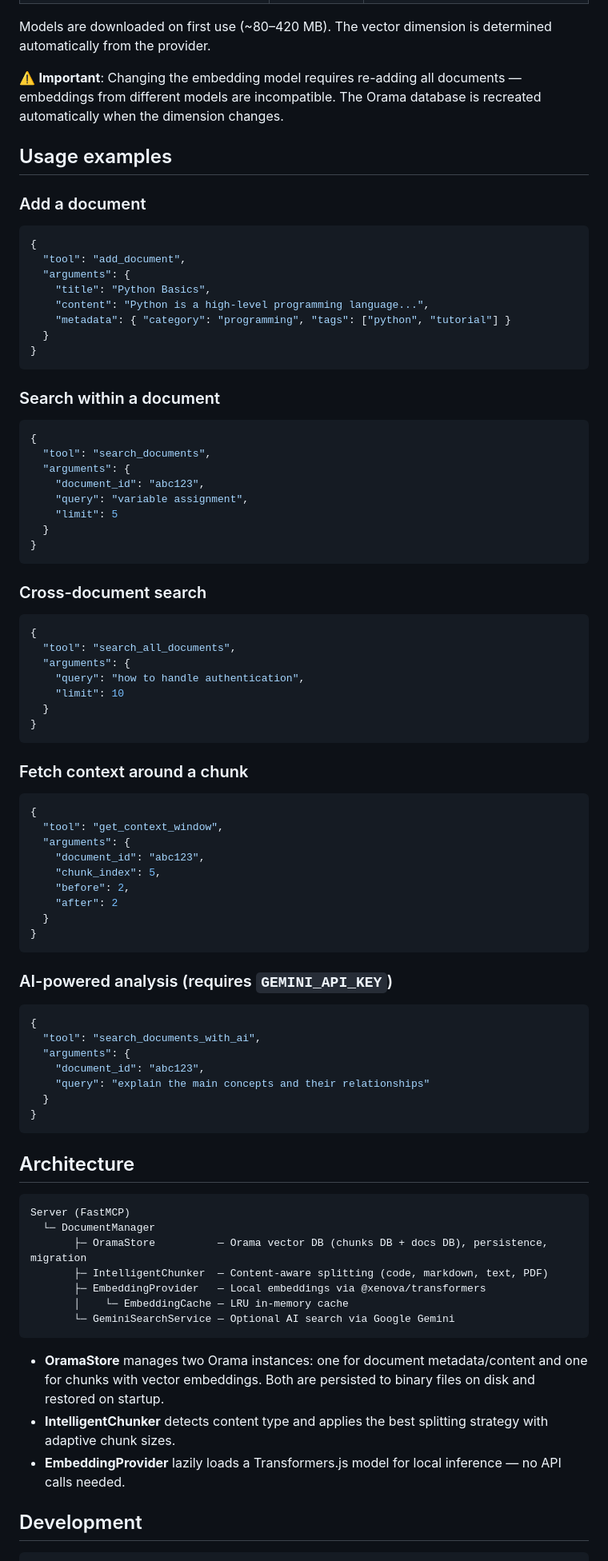
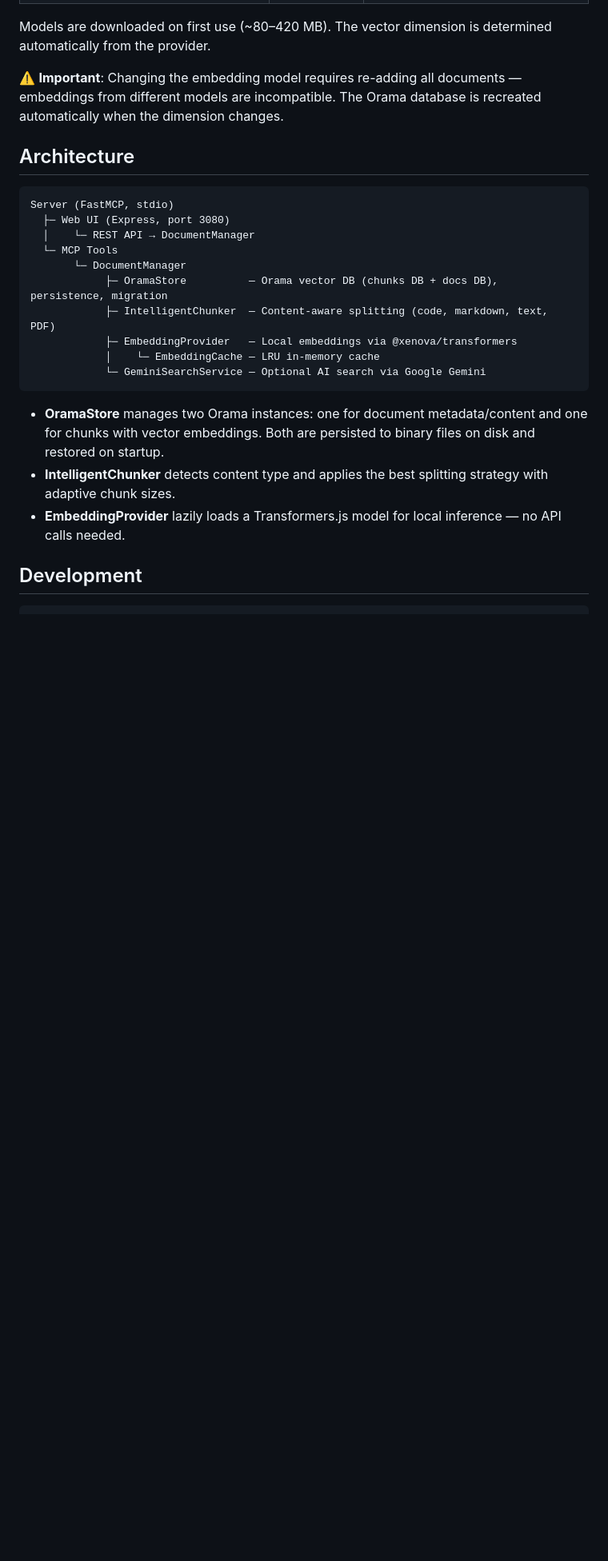
Before and after one commit to andrea9293/mcp-documentation-server, a Markdown page: README.md, the part around one of its changes. Shown at 80% size. GitHub-like rendering; blank space fills up the shorter version.

````diff
--- a/README.md
+++ b/README.md
@@ -128,82 +161,19 @@ Models are downloaded on first use (~80–420 MB). The vector dimension is deter
 
 ⚠️ **Important**: Changing the embedding model requires re-adding all documents — embeddings from different models are incompatible. The Orama database is recreated automatically when the dimension changes.
 
-## Usage examples
-
-### Add a document
-
-```json
-{
-  "tool": "add_document",
-  "arguments": {
-    "title": "Python Basics",
-    "content": "Python is a high-level programming language...",
-    "metadata": { "category": "programming", "tags": ["python", "tutorial"] }
-  }
-}
-```
-
-### Search within a document
-
-```json
-{
-  "tool": "search_documents",
-  "arguments": {
-    "document_id": "abc123",
-    "query": "variable assignment",
-    "limit": 5
-  }
-}
-```
-
-### Cross-document search
-
-```json
-{
-  "tool": "search_all_documents",
-  "arguments": {
-    "query": "how to handle authentication",
-    "limit": 10
-  }
-}
-```
-
-### Fetch context around a chunk
-
-```json
-{
-  "tool": "get_context_window",
-  "arguments": {
-    "document_id": "abc123",
-    "chunk_index": 5,
-    "before": 2,
-    "after": 2
-  }
-}
-```
-
-### AI-powered analysis (requires `GEMINI_API_KEY`)
-
-```json
-{
-  "tool": "search_documents_with_ai",
-  "arguments": {
-    "document_id": "abc123",
-    "query": "explain the main concepts and their relationships"
-  }
-}
-```
-
 ## Architecture
 
 ```
-Server (FastMCP)
-  └─ DocumentManager
-       ├─ OramaStore          — Orama vector DB (chunks DB + docs DB), persistence, migration
-       ├─ IntelligentChunker  — Content-aware splitting (code, markdown, text, PDF)
-       ├─ EmbeddingProvider   — Local embeddings via @xenova/transformers
-       │    └─ EmbeddingCache — LRU in-memory cache
-       └─ GeminiSearchService — Optional AI search via Google Gemini
+Server (FastMCP, stdio)
+  ├─ Web UI (Express, port 3080)
+  │    └─ REST API → DocumentManager
+  └─ MCP Tools
+       └─ DocumentManager
+            ├─ OramaStore          — Orama vector DB (chunks DB + docs DB), persistence, migration
+            ├─ IntelligentChunker  — Content-aware splitting (code, markdown, text, PDF)
+            ├─ EmbeddingProvider   — Local embeddings via @xenova/transformers
+            │    └─ EmbeddingCache — LRU in-memory cache
+            └─ GeminiSearchService — Optional AI search via Google Gemini
 ```
 
 - **OramaStore** manages two Orama instances: one for document metadata/content and one for chunks with vector embeddings. Both are persisted to binary files on disk and restored on startup.
````
Also changed, not shown: other parts of README.md (+36 -1 lines).
